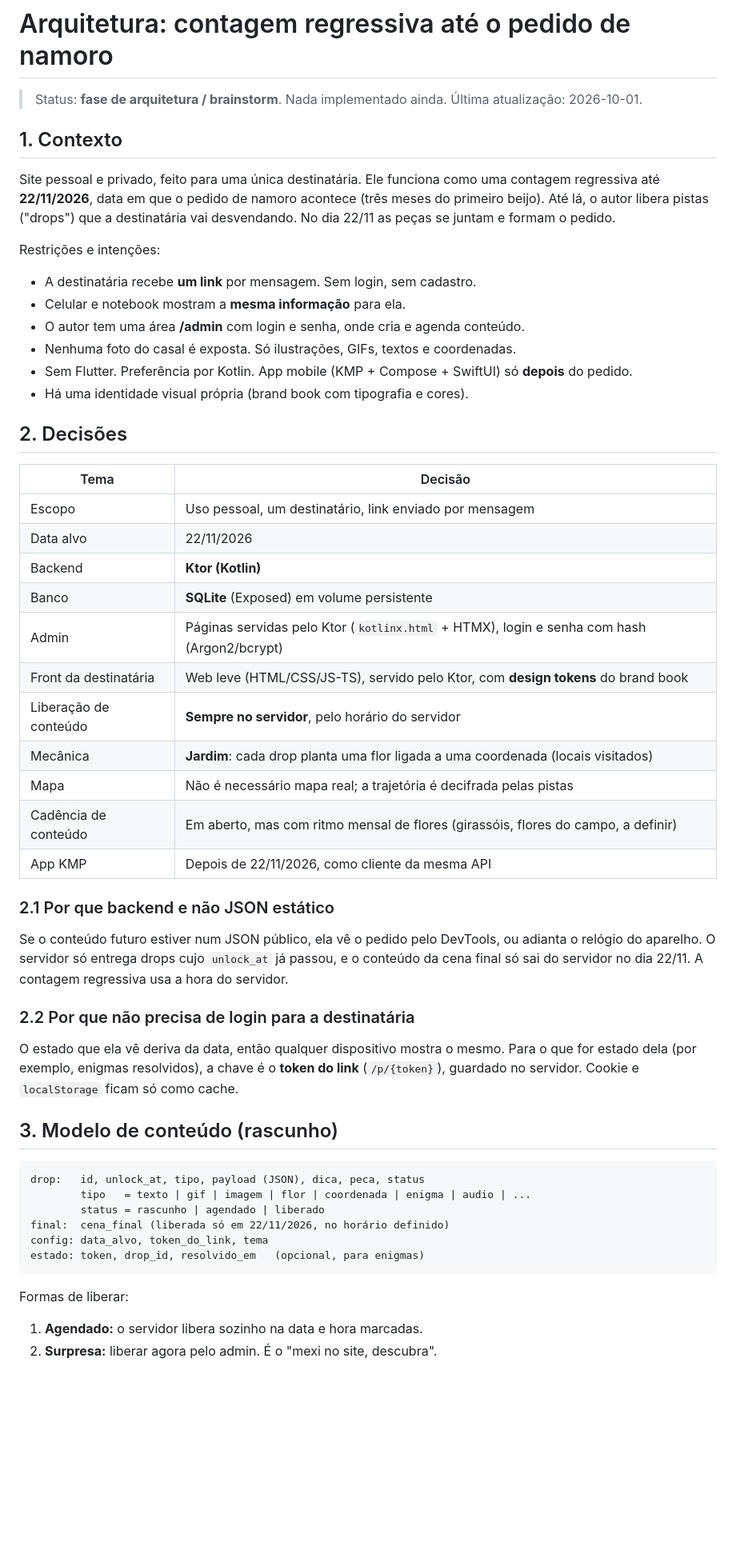
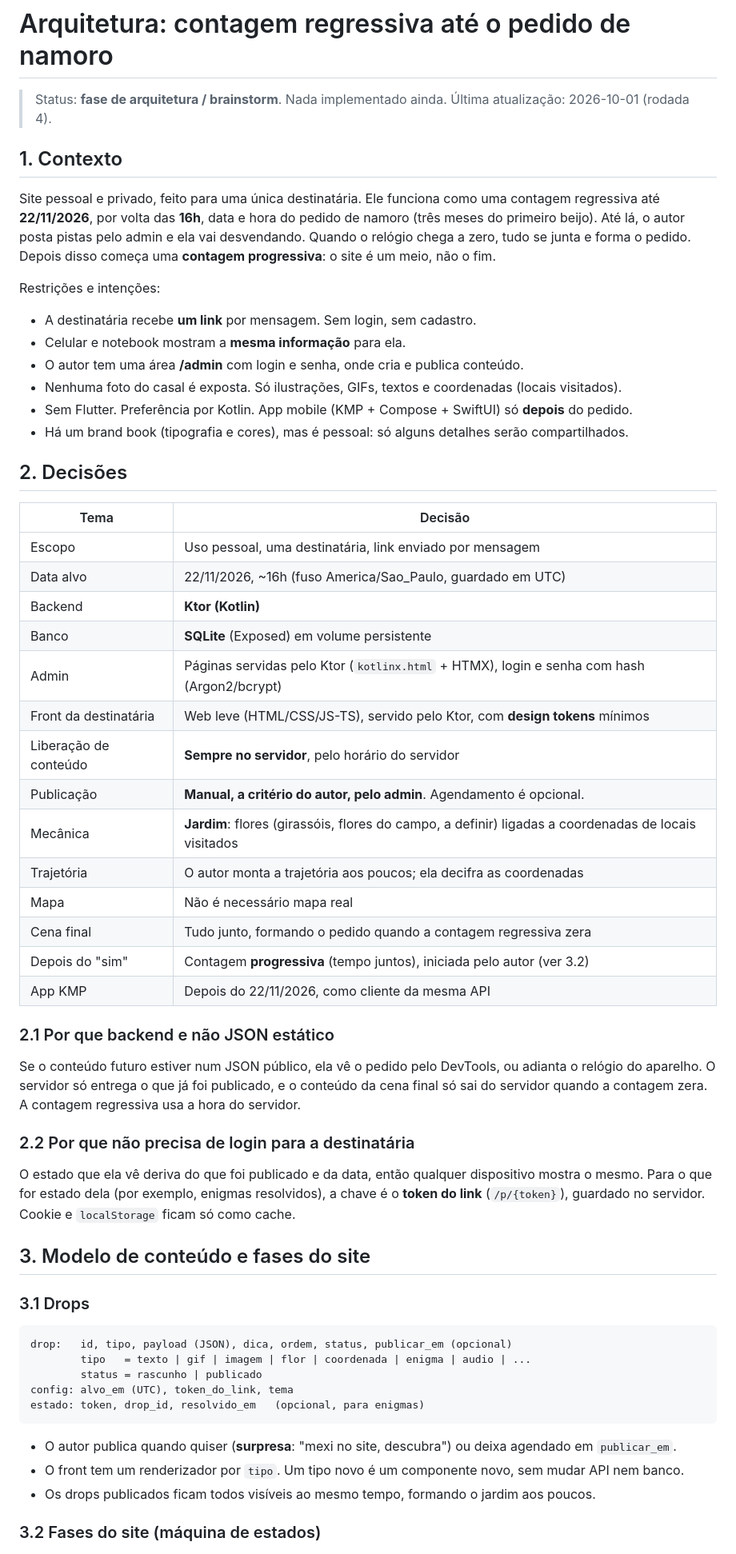
Before and after one commit to pedronoveseis/Nobredo.dev, a Markdown page: docs/arquitetura.md, the part around one of its changes. Shown at 80% size. Rendered like a GitHub page; blank space fills up the shorter version.

````diff
--- a/docs/arquitetura.md
+++ b/docs/arquitetura.md
@@ -1,58 +1,63 @@
 # Arquitetura: contagem regressiva até o pedido de namoro
 
 > Status: **fase de arquitetura / brainstorm**. Nada implementado ainda.
-> Última atualização: 2026-10-01.
+> Última atualização: 2026-10-01 (rodada 4).
 
 ## 1. Contexto
 
-Site pessoal e privado, feito para uma única destinatária. Ele funciona como uma contagem regressiva até **22/11/2026**, data em que o pedido de namoro acontece (três meses do primeiro beijo). Até lá, o autor libera pistas ("drops") que a destinatária vai desvendando. No dia 22/11 as peças se juntam e formam o pedido.
+Site pessoal e privado, feito para uma única destinatária. Ele funciona como uma contagem regressiva até **22/11/2026**, por volta das **16h**, data e hora do pedido de namoro (três meses do primeiro beijo). Até lá, o autor posta pistas pelo admin e ela vai desvendando. Quando o relógio chega a zero, tudo se junta e forma o pedido. Depois disso começa uma **contagem progressiva**: o site é um meio, não o fim.
 
 Restrições e intenções:
 
 - A destinatária recebe **um link** por mensagem. Sem login, sem cadastro.
 - Celular e notebook mostram a **mesma informação** para ela.
-- O autor tem uma área **/admin** com login e senha, onde cria e agenda conteúdo.
-- Nenhuma foto do casal é exposta. Só ilustrações, GIFs, textos e coordenadas.
+- O autor tem uma área **/admin** com login e senha, onde cria e publica conteúdo.
+- Nenhuma foto do casal é exposta. Só ilustrações, GIFs, textos e coordenadas (locais visitados).
 - Sem Flutter. Preferência por Kotlin. App mobile (KMP + Compose + SwiftUI) só **depois** do pedido.
-- Há uma identidade visual própria (brand book com tipografia e cores).
+- Há um brand book (tipografia e cores), mas é pessoal: só alguns detalhes serão compartilhados.
 
 ## 2. Decisões
 
 | Tema | Decisão |
 |---|---|
-| Escopo | Uso pessoal, um destinatário, link enviado por mensagem |
-| Data alvo | 22/11/2026 |
+| Escopo | Uso pessoal, uma destinatária, link enviado por mensagem |
+| Data alvo | 22/11/2026, ~16h (fuso America/Sao_Paulo, guardado em UTC) |
 | Backend | **Ktor (Kotlin)** |
 | Banco | **SQLite** (Exposed) em volume persistente |
 | Admin | Páginas servidas pelo Ktor (`kotlinx.html` + HTMX), login e senha com hash (Argon2/bcrypt) |
-| Front da destinatária | Web leve (HTML/CSS/JS-TS), servido pelo Ktor, com **design tokens** do brand book |
+| Front da destinatária | Web leve (HTML/CSS/JS-TS), servido pelo Ktor, com **design tokens** mínimos |
 | Liberação de conteúdo | **Sempre no servidor**, pelo horário do servidor |
-| Mecânica | **Jardim**: cada drop planta uma flor ligada a uma coordenada (locais visitados) |
-| Mapa | Não é necessário mapa real; a trajetória é decifrada pelas pistas |
-| Cadência de conteúdo | Em aberto, mas com ritmo mensal de flores (girassóis, flores do campo, a definir) |
-| App KMP | Depois de 22/11/2026, como cliente da mesma API |
+| Publicação | **Manual, a critério do autor, pelo admin**. Agendamento é opcional. |
+| Mecânica | **Jardim**: flores (girassóis, flores do campo, a definir) ligadas a coordenadas de locais visitados |
+| Trajetória | O autor monta a trajetória aos poucos; ela decifra as coordenadas |
+| Mapa | Não é necessário mapa real |
+| Cena final | Tudo junto, formando o pedido quando a contagem regressiva zera |
+| Depois do "sim" | Contagem **progressiva** (tempo juntos), iniciada pelo autor (ver 3.2) |
+| App KMP | Depois do 22/11/2026, como cliente da mesma API |
 
 ### 2.1 Por que backend e não JSON estático
 
-Se o conteúdo futuro estiver num JSON público, ela vê o pedido pelo DevTools, ou adianta o relógio do aparelho. O servidor só entrega drops cujo `unlock_at` já passou, e o conteúdo da cena final só sai do servidor no dia 22/11. A contagem regressiva usa a hora do servidor.
+Se o conteúdo futuro estiver num JSON público, ela vê o pedido pelo DevTools, ou adianta o relógio do aparelho. O servidor só entrega o que já foi publicado, e o conteúdo da cena final só sai do servidor quando a contagem zera. A contagem regressiva usa a hora do servidor.
 
 ### 2.2 Por que não precisa de login para a destinatária
 
-O estado que ela vê deriva da data, então qualquer dispositivo mostra o mesmo. Para o que for estado dela (por exemplo, enigmas resolvidos), a chave é o **token do link** (`/p/{token}`), guardado no servidor. Cookie e `localStorage` ficam só como cache.
+O estado que ela vê deriva do que foi publicado e da data, então qualquer dispositivo mostra o mesmo. Para o que for estado dela (por exemplo, enigmas resolvidos), a chave é o **token do link** (`/p/{token}`), guardado no servidor. Cookie e `localStorage` ficam só como cache.
 
-## 3. Modelo de conteúdo (rascunho)
+## 3. Modelo de conteúdo e fases do site
+
+### 3.1 Drops
 
 ```
-drop:   id, unlock_at, tipo, payload (JSON), dica, peca, status
+drop:   id, tipo, payload (JSON), dica, ordem, status, publicar_em (opcional)
         tipo   = texto | gif | imagem | flor | coordenada | enigma | audio | ...
-        status = rascunho | agendado | liberado
-final:  cena_final (liberada só em 22/11/2026, no horário definido)
-config: data_alvo, token_do_link, tema
+        status = rascunho | publicado
+config: alvo_em (UTC), token_do_link, tema
 estado: token, drop_id, resolvido_em   (opcional, para enigmas)
 ```
 
-Formas de liberar:
+- O autor publica quando quiser (**surpresa**: "mexi no site, descubra") ou deixa agendado em `publicar_em`.
+- O front tem um renderizador por `tipo`. Um tipo novo é um componente novo, sem mudar API nem banco.
+- Os drops publicados ficam todos visíveis ao mesmo tempo, formando o jardim aos poucos.
 
-1. **Agendado:** o servidor libera sozinho na data e hora marcadas.
-2. **Surpresa:** liberar agora pelo admin. É o "mexi no site, descubra".
+### 3.2 Fases do site (máquina de estados)
 
````
Also changed, not shown: other parts of docs/arquitetura.md (+35 -19 lines).
